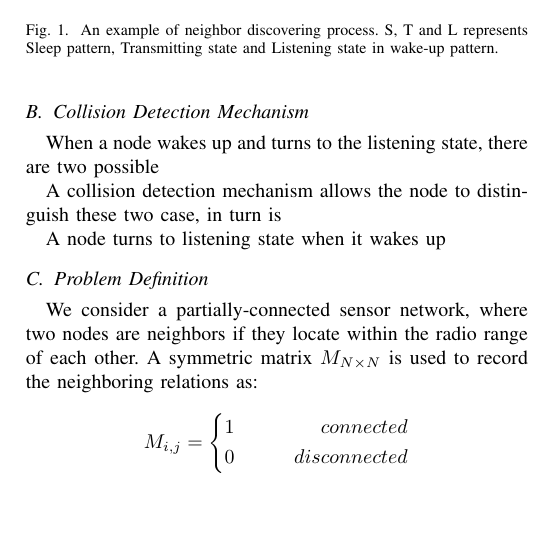
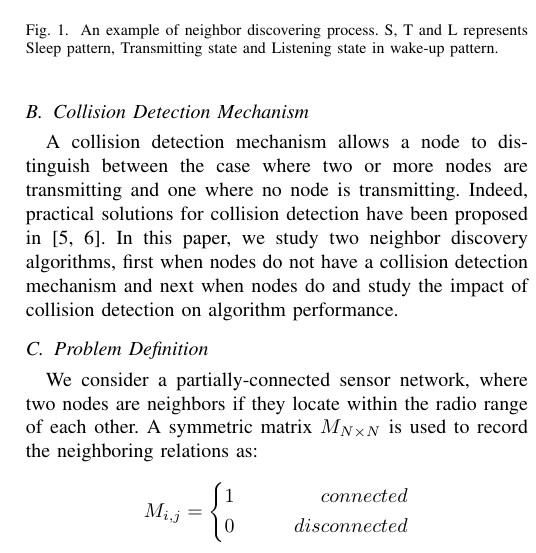
Before and after one commit to st21621147/Neighbor-Discover, a LaTeX paper (Paper/Neighbor Discovery.tex, which reads Paper/Preliminaries.tex): part of one column of page 2 of 2, cut so that both start at the same text, the shorter picture padded with empty space. Compiled offline with pdfLaTeX.

Commit message:
Update Preliminaries

```diff
--- a/Paper/Preliminaries.tex
+++ b/Paper/Preliminaries.tex
@@ -47,17 +47,17 @@
 \end{itemize}
 Transiting between the states only costs little time, compared to one complete time slot.
 
-%@@@
+%@@@ to be modified
 \subsection{Collision Detection Mechanism}
 
-When a node wakes up and turns to the listening state, there are two possible
+A collision detection mechanism allows a node to distinguish between
+the case where two or more nodes are transmitting and one where no
+node is transmitting. Indeed, practical solutions for collision detection
+have been proposed in [5, 6]. In this paper, we study two neighbor
+discovery algorithms, first when nodes do not have a collision detection
+mechanism and next when nodes do and study the impact of collision
+detection on algorithm performance.
 
-
-
-A collision detection mechanism allows the node to distinguish these two case, in turn is
-
-
-A node turns to listening state when it wakes up
 %@@@
 
 
```
Also changed, not shown: Paper/Preliminaries.tex (2 more changed lines).
